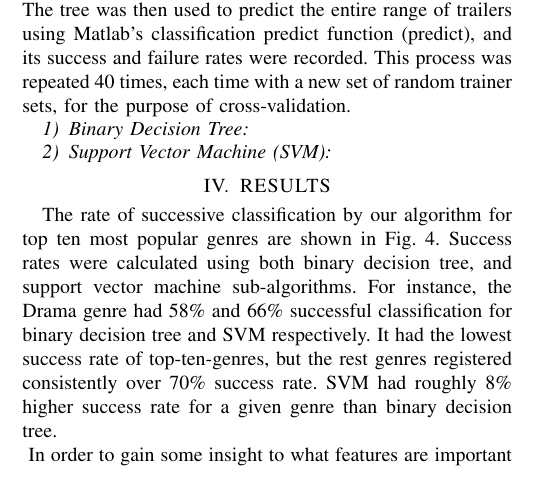
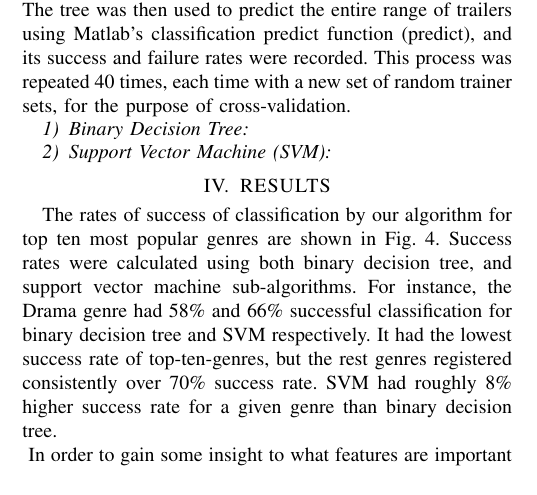
Before and after one commit to NattyBumppo/video-analysis-amath-582, a LaTeX paper (paper/582_final_paper.tex): part of one column of page 3 of 4, cut so that both start at the same text. Compiled offline with pdfLaTeX.

Commit message:
Many changes to poster. Minor changes to paper.

```diff
--- a/paper/582_final_paper.tex
+++ b/paper/582_final_paper.tex
@@ -149,7 +149,7 @@ All extracted features from each trailer were compiled into a single comma-separ
 
 %%%%%%%%%%%%%%%%%%%%%%%%%%%%%%%%%%%%%%%%%%%%%%%%%%%%%%%%%%%%%%%%%%%%%%%%%%%%%%%%
 \section{RESULTS}
-The rate of successive classification by our algorithm for top ten most popular genres are shown in Fig. \ref{f:success_rate}. Success rates were calculated using both binary decision tree, and support vector machine sub-algorithms. For instance, the Drama genre had 58\% and 66\% successful classification for binary decision tree and SVM respectively. It had the lowest success rate of top-ten-genres, but the rest genres registered consistently over 70\% success rate. SVM had roughly 8\% higher success rate for a given genre than binary decision tree.\\
+The rates of success of classification by our algorithm for top ten most popular genres are shown in Fig. \ref{f:success_rate}. Success rates were calculated using both binary decision tree, and support vector machine sub-algorithms. For instance, the Drama genre had 58\% and 66\% successful classification for binary decision tree and SVM respectively. It had the lowest success rate of top-ten-genres, but the rest genres registered consistently over 70\% success rate. SVM had roughly 8\% higher success rate for a given genre than binary decision tree.\\
 \begin{figure}[h]
 	\centering
 	\includegraphics[width=\columnwidth]{TreeVsSVM.png}
```
Also changed, not shown: 2 other files.
